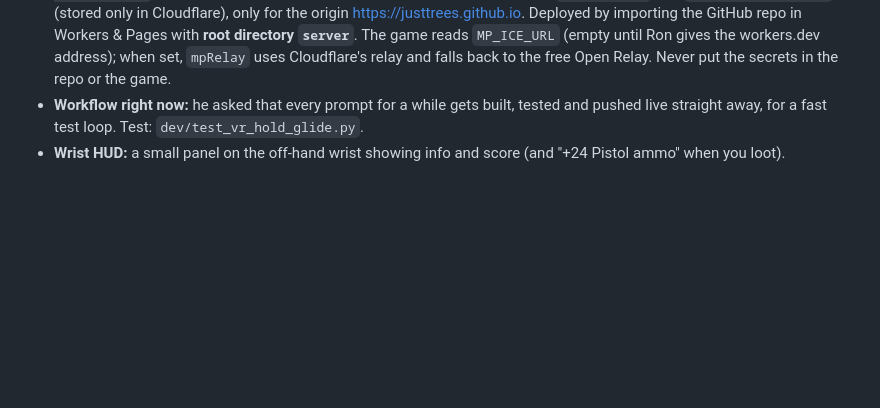
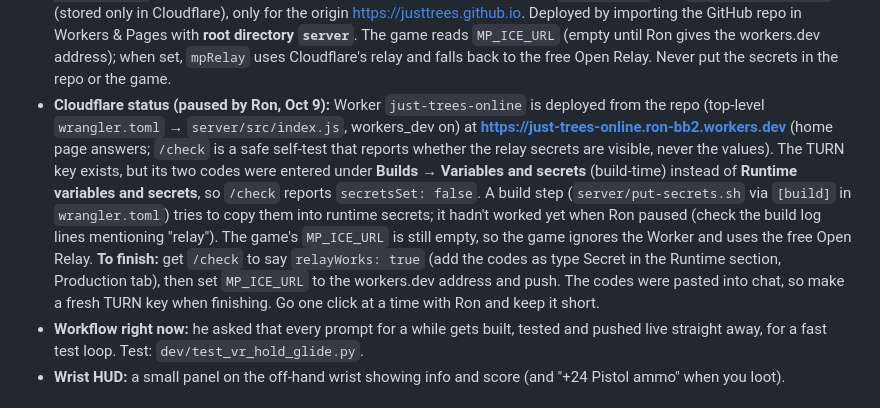
Before and after one commit to JustTrees/JUST-TREES, a Markdown page: HANDOFF.md, the part around the change. GitHub-like rendering; blank space fills up the shorter version.

Commit message:
Handoff: Cloudflare status and how to finish
Co-Authored-By: Claude Opus 5.5 <noreply@anthropic.com>
Claude-Session: https://claude.ai/code/session_01JwcrrBQdg7WJhvEDkV3HPQ

```diff
--- a/HANDOFF.md
+++ b/HANDOFF.md
@@ -155,6 +155,7 @@ Read this first. It carries over the project, the person, the way we work, and e
   - **Next stages:** his Cloudflare account (being made) for our own matchmaking + TURN relay, public lobbies, Quick join, 8 players; the **shared preview lobby (note 48)**: everyone sees the preview, picks spawns live, voice in the lobby, host places capture points / team bases, only the host can change map and press Play; then PvP rules (teams, bases, capture points).
 - **1.34, online hardening:** best-effort free TURN relay (Open Relay shared-secret login computed in the browser, `mpRelay`; skipped silently if gone); version check on connect (both told to refresh, no start on mismatch); clear messages + back to Host/Join for a wrong code, an unreachable service, or a connection that never opens (20–25 s timeouts); ICE failure closes the link; 2 s heartbeat, 12 s silence = connection lost (host keeps the code so someone can rejoin); host auto-reconnects to the PeerJS server; mic prompt times out after 12 s without blocking. Test: `dev/test_mp_fail.py`.
 - **1.35, Cloudflare (in progress):** `server/` holds a Cloudflare Worker (`server/src/index.js`, `wrangler.toml`): `GET /ice-servers` returns short-lived Cloudflare TURN logins using the secrets `TURN_KEY_ID` and `TURN_KEY_API_TOKEN` (stored only in Cloudflare), only for the origin https://justtrees.github.io. Deployed by importing the GitHub repo in Workers & Pages with **root directory `server`**. The game reads `MP_ICE_URL` (empty until Ron gives the workers.dev address); when set, `mpRelay` uses Cloudflare's relay and falls back to the free Open Relay. Never put the secrets in the repo or the game.
+- **Cloudflare status (paused by Ron, Oct 9):** Worker `just-trees-online` is deployed from the repo (top-level `wrangler.toml` → `server/src/index.js`, workers_dev on) at **https://just-trees-online.ron-bb2.workers.dev** (home page answers; `/check` is a safe self-test that reports whether the relay secrets are visible, never the values). The TURN key exists, but its two codes were entered under **Builds → Variables and secrets** (build-time) instead of **Runtime variables and secrets**, so `/check` reports `secretsSet: false`. A build step (`server/put-secrets.sh` via `[build]` in `wrangler.toml`) tries to copy them into runtime secrets; it hadn't worked yet when Ron paused (check the build log lines mentioning "relay"). The game's `MP_ICE_URL` is still empty, so the game ignores the Worker and uses the free Open Relay. **To finish:** get `/check` to say `relayWorks: true` (add the codes as type Secret in the Runtime section, Production tab), then set `MP_ICE_URL` to the workers.dev address and push. The codes were pasted into chat, so make a fresh TURN key when finishing. Go one click at a time with Ron and keep it short.
 - **Workflow right now:** he asked that every prompt for a while gets built, tested and pushed live straight away, for a fast test loop. Test: `dev/test_vr_hold_glide.py`.
 - **Wrist HUD:** a small panel on the off-hand wrist showing info and score (and "+24 Pistol ammo" when you loot).
 
```
